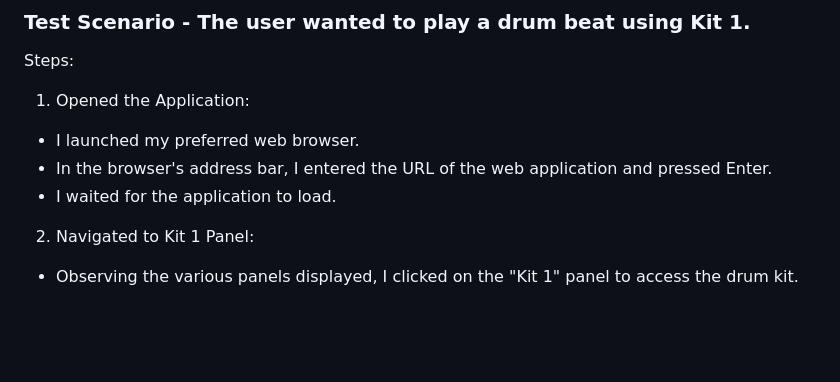
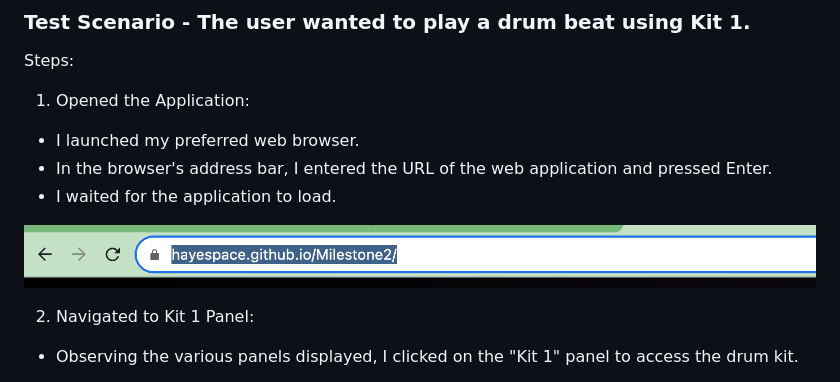
Before and after one commit to Hayespace/Milestone2, a Markdown page: README.md, the part around the change printed below. Drawn GitHub-style; pictures changed too: assets/images/README_images/navbarchrome.png (added); blank space fills up the shorter version.

```diff
--- a/README.md
+++ b/README.md
@@ -263,6 +263,8 @@ Steps:
 - In the browser's address bar, I entered the URL of the web application and pressed Enter.
 - I waited for the application to load.
 
+![Chrome](/assets/images/README_images/navbarchrome.png)
+
 2. Navigated to Kit 1 Panel:
 
 - Observing the various panels displayed, I clicked on the "Kit 1" panel to access the drum kit.
```
Also changed, not shown: other parts of README.md (+6 -0 lines), 3 other files.
